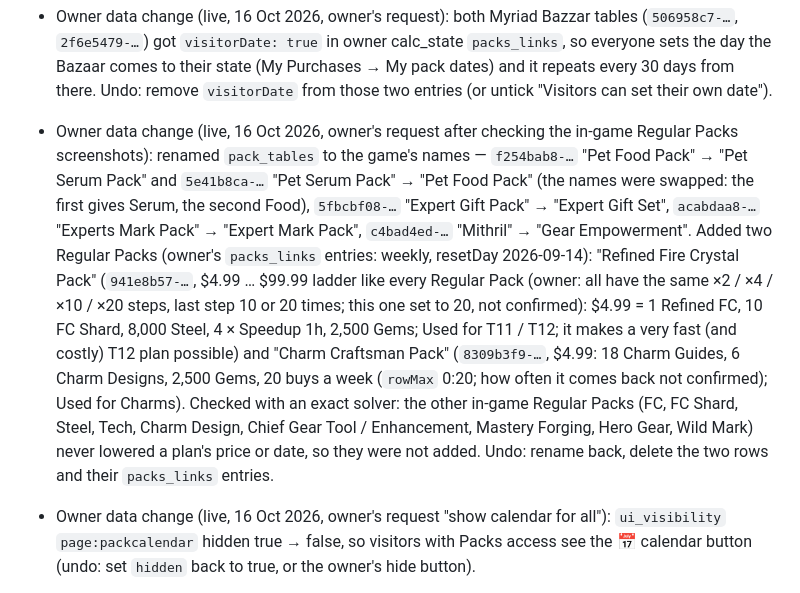
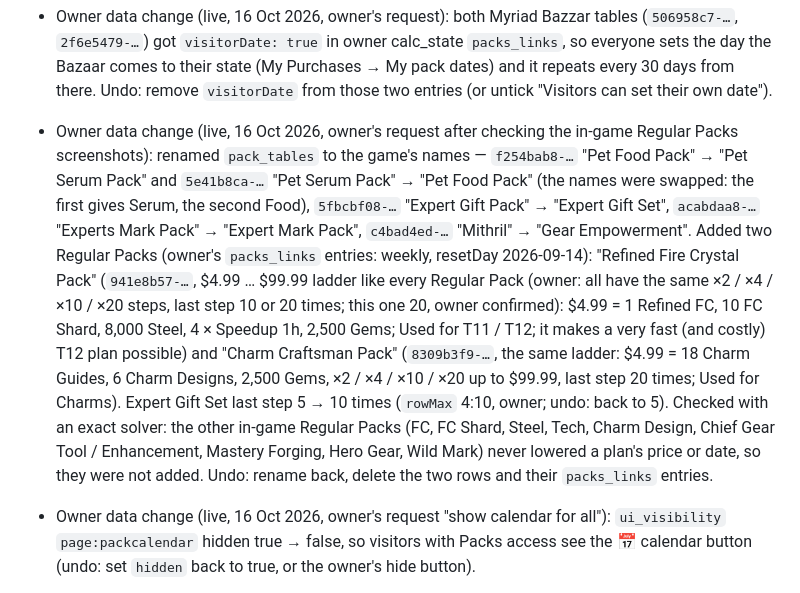
Before and after one commit to BuildwithRaed/WOS-RST, a Markdown page: CLAUDE.md, the part around the change. Drawn GitHub-style.

Commit message:
Notes: Charm Craftsman Pack ladder, Expert Gift Set last step 10 times
Co-Authored-By: Claude Opus 5.5 <noreply@anthropic.com>
Claude-Session: https://claude.ai/code/session_01SFNDNypYijKZkLgrTkCx4R

```diff
--- a/CLAUDE.md
+++ b/CLAUDE.md
@@ -142,7 +142,7 @@ Built on branch `claude/youthful-einstein-n9eoau`, now live. What it contains:
 - My Purchases (owner, 16 Oct 2026): "Coming (will buy)" and "Bought" fold open / closed (`<details data-purlist>`, kept in localStorage `pur_list_c` / `pur_list_b`). Phones may reload a page left in the background: the page reopens on the same tab (`last_tab`), scrolled where it was (sessionStorage `scroll_pos`, saved on visibilitychange / pagehide, restored once the page is tall enough), with the Add a pack form (`pur_form`) and an open pack table pop-up with its picks (`pur_tbl_draft`, saved on every draw, cleared on Close / Add; `purTablePopup` `opts.restore`).
 - Visitors can change a row's Max (how many times it can be bought) only on rows that have one; kept in their browser like their amount edits (localStorage `pack_my_rowmax`, `packMyRowMax` / `packRowMaxWithMine` inside `packLinkForBase`); the owner's Max handler skips visitors. "My pack dates" shows dated packs of one group that move together as one row ("Myriad Bazzar (2 tables)").
 - Owner data change (live, 16 Oct 2026, owner's request): both Myriad Bazzar tables (`506958c7-…`, `2f6e5479-…`) got `visitorDate: true` in owner calc_state `packs_links`, so everyone sets the day the Bazaar comes to their state (My Purchases → My pack dates) and it repeats every 30 days from there. Undo: remove `visitorDate` from those two entries (or untick "Visitors can set their own date").
-- Owner data change (live, 16 Oct 2026, owner's request after checking the in-game Regular Packs screenshots): renamed `pack_tables` to the game's names — `f254bab8-…` "Pet Food Pack" → "Pet Serum Pack" and `5e41b8ca-…` "Pet Serum Pack" → "Pet Food Pack" (the names were swapped: the first gives Serum, the second Food), `5fbcbf08-…` "Expert Gift Pack" → "Expert Gift Set", `acabdaa8-…` "Experts Mark Pack" → "Expert Mark Pack", `c4bad4ed-…` "Mithril" → "Gear Empowerment". Added two Regular Packs (owner's `packs_links` entries: weekly, resetDay 2026-09-14): "Refined Fire Crystal Pack" (`941e8b57-…`, $4.99 … $99.99 ladder like every Regular Pack (owner: all have the same ×2 / ×4 / ×10 / ×20 steps, last step 10 or 20 times; this one set to 20, not confirmed): $4.99 = 1 Refined FC, 10 FC Shard, 8,000 Steel, 4 × Speedup 1h, 2,500 Gems; Used for T11 / T12; it makes a very fast (and costly) T12 plan possible) and "Charm Craftsman Pack" (`8309b3f9-…`, $4.99: 18 Charm Guides, 6 Charm Designs, 2,500 Gems, 20 buys a week (`rowMax` 0:20; how often it comes back not confirmed); Used for Charms). Checked with an exact solver: the other in-game Regular Packs (FC, FC Shard, Steel, Tech, Charm Design, Chief Gear Tool / Enhancement, Mastery Forging, Hero Gear, Wild Mark) never lowered a plan's price or date, so they were not added. Undo: rename back, delete the two rows and their `packs_links` entries.
+- Owner data change (live, 16 Oct 2026, owner's request after checking the in-game Regular Packs screenshots): renamed `pack_tables` to the game's names — `f254bab8-…` "Pet Food Pack" → "Pet Serum Pack" and `5e41b8ca-…` "Pet Serum Pack" → "Pet Food Pack" (the names were swapped: the first gives Serum, the second Food), `5fbcbf08-…` "Expert Gift Pack" → "Expert Gift Set", `acabdaa8-…` "Experts Mark Pack" → "Expert Mark Pack", `c4bad4ed-…` "Mithril" → "Gear Empowerment". Added two Regular Packs (owner's `packs_links` entries: weekly, resetDay 2026-09-14): "Refined Fire Crystal Pack" (`941e8b57-…`, $4.99 … $99.99 ladder like every Regular Pack (owner: all have the same ×2 / ×4 / ×10 / ×20 steps, last step 10 or 20 times; this one 20, owner confirmed): $4.99 = 1 Refined FC, 10 FC Shard, 8,000 Steel, 4 × Speedup 1h, 2,500 Gems; Used for T11 / T12; it makes a very fast (and costly) T12 plan possible) and "Charm Craftsman Pack" (`8309b3f9-…`, the same ladder: $4.99 = 18 Charm Guides, 6 Charm Designs, 2,500 Gems, ×2 / ×4 / ×10 / ×20 up to $99.99, last step 20 times; Used for Charms). Expert Gift Set last step 5 → 10 times (`rowMax` 4:10, owner; undo: back to 5). Checked with an exact solver: the other in-game Regular Packs (FC, FC Shard, Steel, Tech, Charm Design, Chief Gear Tool / Enhancement, Mastery Forging, Hero Gear, Wild Mark) never lowered a plan's price or date, so they were not added. Undo: rename back, delete the two rows and their `packs_links` entries.
 - Owner data change (live, 16 Oct 2026, owner's request "show calendar for all"): `ui_visibility` `page:packcalendar` hidden true → false, so visitors with Packs access see the 📅 calendar button (undo: set `hidden` back to true, or the owner's hide button).
 - Dashboard fits one phone screen (owner, 16 Oct 2026; tested at 416 × 570): phone-only CSS under `.dash-fit` (max-width 700px): page title hidden, state card one short block (no icon / label, chips in one swipeable row), smaller roster cards (36px picture, 17px stars, the two % on one line via `.rc-pct span`), stat rows with "+N%" on the value line, "Click for full breakdown" hidden. Taller phones: `fitDashToScreen()` (after drawing, on resize, after roster redraws) sets `--sx` on `.dash-fit` so the roster pictures / stars and the stat rows grow to fill the screen down to the bottom (no empty gap; footer below). PC unchanged.
 - Dashboard: the owner-only "AVG Attack / Defense / Lethality / Health bonus" boxes and the owner-only "TOTAL" table were removed (owner, 16 Oct 2026); the troop stats breakdown pop-up still shows every source.
```
